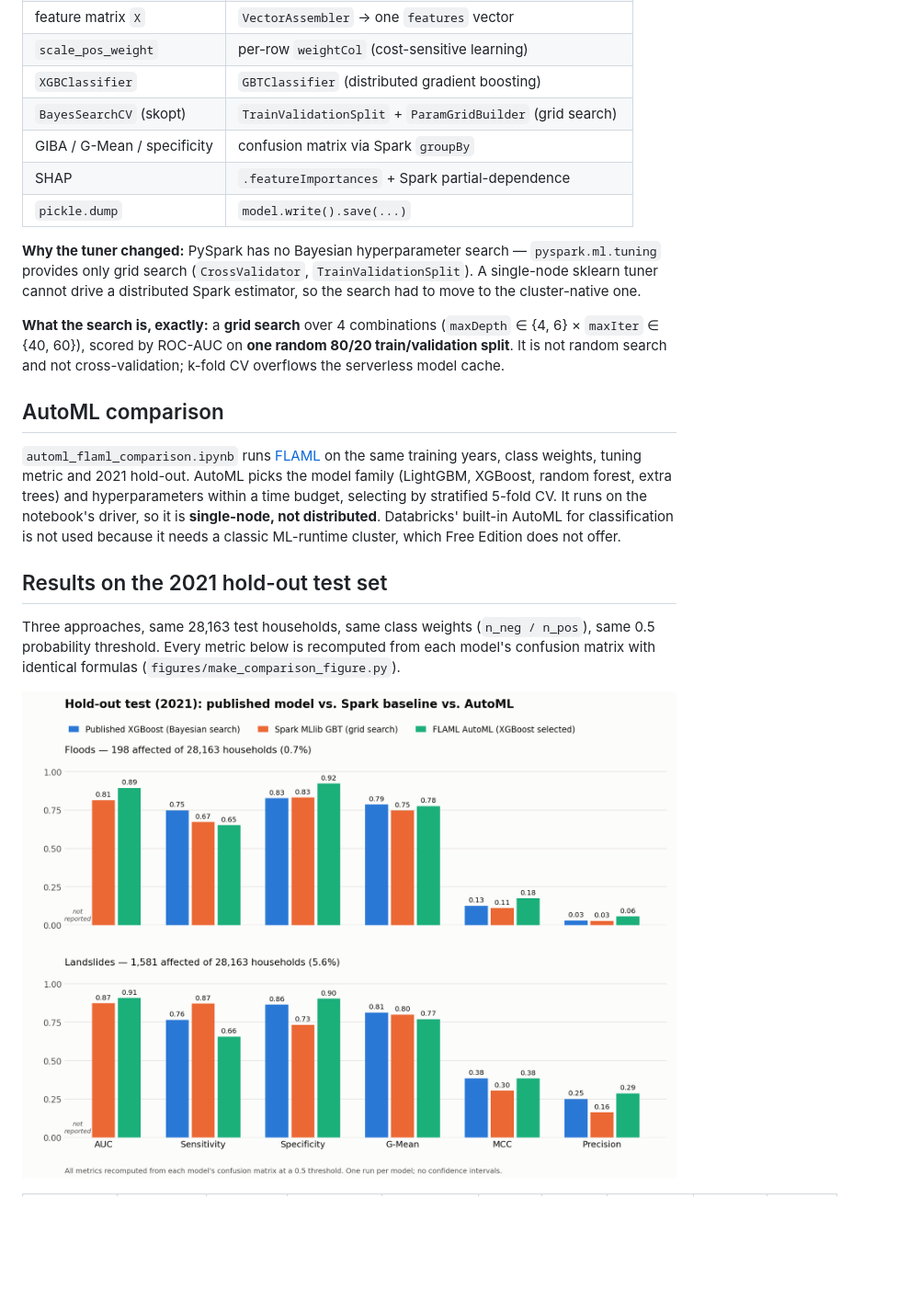
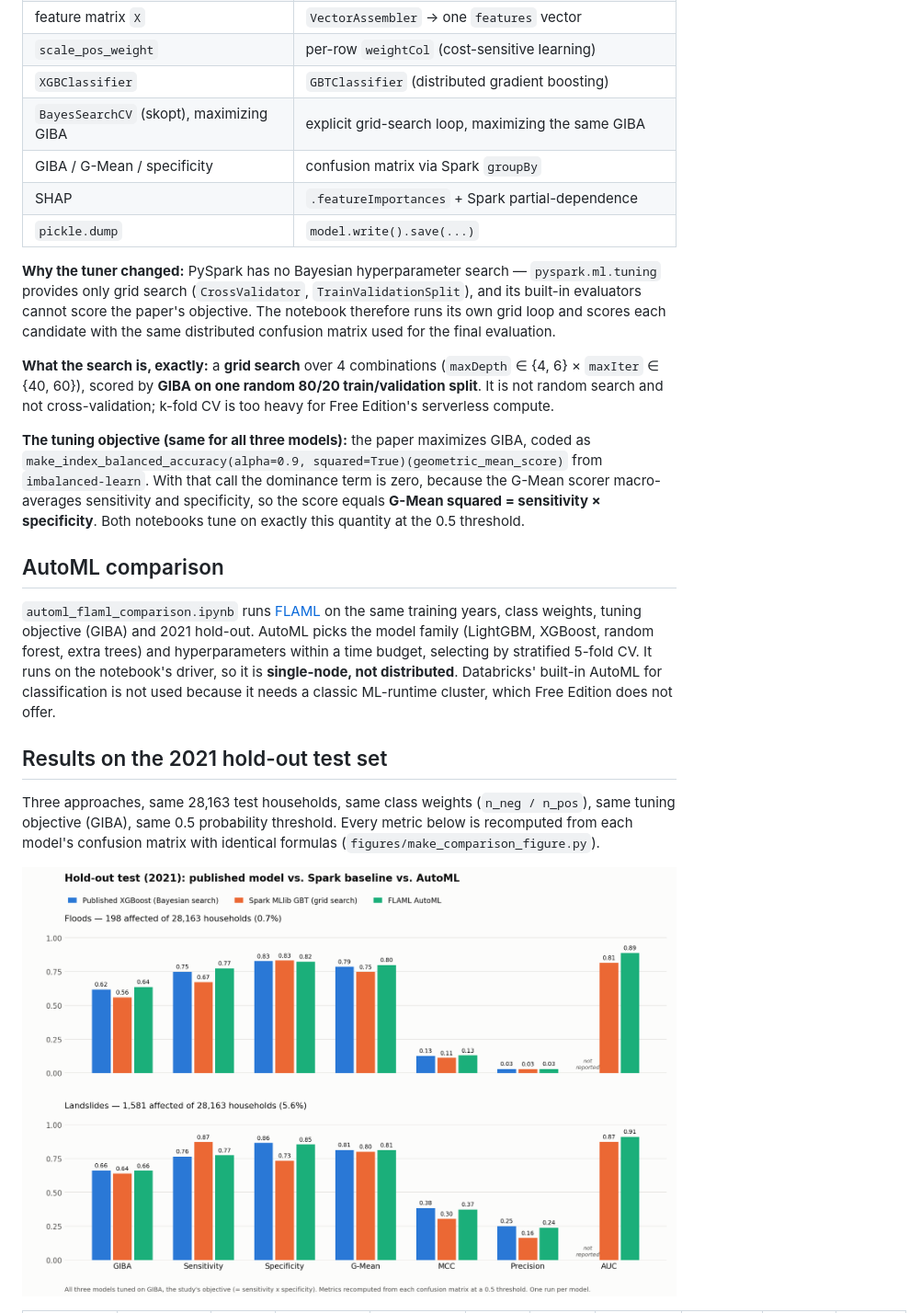
Before and after one commit to renatoquiliche/peru-disaster-risk-spark, a Markdown page: README.md, the part around one of its changes. Shown at 92% size. GitHub-like rendering; pictures changed too: figures/holdout_comparison.png; blank space fills up the shorter version.

```diff
--- a/README.md
+++ b/README.md
@@ -118,23 +118,30 @@ peru-disaster-risk-spark/
 | feature matrix `X` | `VectorAssembler` → one `features` vector |
 | `scale_pos_weight` | per-row `weightCol` (cost-sensitive learning) |
 | `XGBClassifier` | `GBTClassifier` (distributed gradient boosting) |
-| `BayesSearchCV` (skopt) | `TrainValidationSplit` + `ParamGridBuilder` (grid search) |
+| `BayesSearchCV` (skopt), maximizing GIBA | explicit grid-search loop, maximizing the same GIBA |
 | GIBA / G-Mean / specificity | confusion matrix via Spark `groupBy` |
 | SHAP | `.featureImportances` + Spark partial-dependence |
 | `pickle.dump` | `model.write().save(...)` |
 
 **Why the tuner changed:** PySpark has no Bayesian hyperparameter search — `pyspark.ml.tuning` provides
-only grid search (`CrossValidator`, `TrainValidationSplit`). A single-node sklearn tuner cannot
-drive a distributed Spark estimator, so the search had to move to the cluster-native one.
+only grid search (`CrossValidator`, `TrainValidationSplit`), and its built-in evaluators cannot score
+the paper's objective. The notebook therefore runs its own grid loop and scores each candidate with
+the same distributed confusion matrix used for the final evaluation.
 
 **What the search is, exactly:** a **grid search** over 4 combinations (`maxDepth` ∈ {4, 6} ×
-`maxIter` ∈ {40, 60}), scored by ROC-AUC on **one random 80/20 train/validation split**. It is not
-random search and not cross-validation; k-fold CV overflows the serverless model cache.
+`maxIter` ∈ {40, 60}), scored by **GIBA on one random 80/20 train/validation split**. It is not
+random search and not cross-validation; k-fold CV is too heavy for Free Edition's serverless compute.
+
+**The tuning objective (same for all three models):** the paper maximizes GIBA, coded as
+`make_index_balanced_accuracy(alpha=0.9, squared=True)(geometric_mean_score)` from `imbalanced-learn`.
+With that call the dominance term is zero, because the G-Mean scorer macro-averages sensitivity and
+specificity, so the score equals **G-Mean squared = sensitivity × specificity**. Both notebooks tune
+on exactly this quantity at the 0.5 threshold.
 
 ## AutoML comparison
 
 `automl_flaml_comparison.ipynb` runs [FLAML](https://github.com/microsoft/FLAML) on the same training
-years, class weights, tuning metric and 2021 hold-out. AutoML picks the model family (LightGBM,
+years, class weights, tuning objective (GIBA) and 2021 hold-out. AutoML picks the model family (LightGBM,
 XGBoost, random forest, extra trees) and hyperparameters within a time budget, selecting by stratified
 5-fold CV. It runs on the notebook's driver, so it is **single-node, not distributed**. Databricks'
 built-in AutoML for classification is not used because it needs a classic ML-runtime cluster, which
@@ -142,9 +149,9 @@ Free Edition does not offer.
 
 ## Results on the 2021 hold-out test set
 
-Three approaches, same 28,163 test households, same class weights (`n_neg / n_pos`), same 0.5
-probability threshold. Every metric below is recomputed from each model's confusion matrix with
-identical formulas (`figures/make_comparison_figure.py`).
+Three approaches, same 28,163 test households, same class weights (`n_neg / n_pos`), same tuning
+objective (GIBA), same 0.5 probability threshold. Every metric below is recomputed from each model's
+confusion matrix with identical formulas (`figures/make_comparison_figure.py`).
 
 ![Hold-out comparison of the published model, the Spark baseline and AutoML](figures/holdout_comparison.png)
 
```
Also changed, not shown: other parts of README.md (+35 -32 lines), 4 other files.
